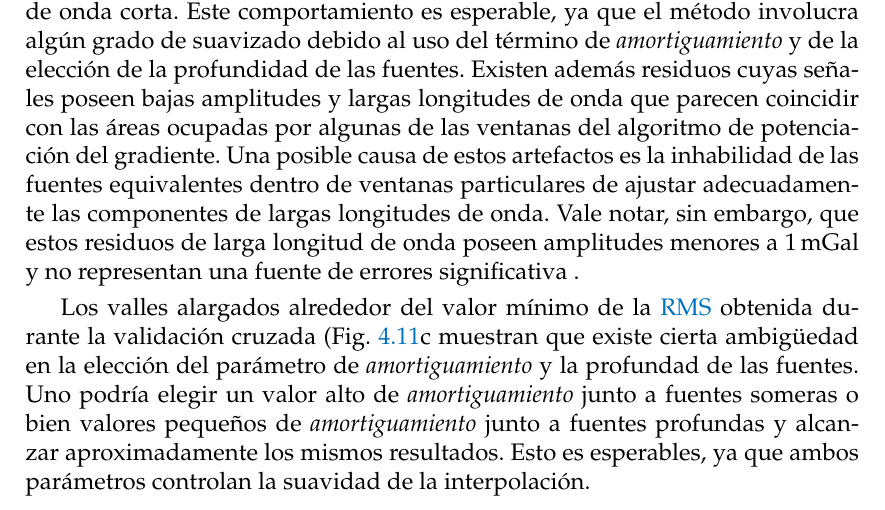
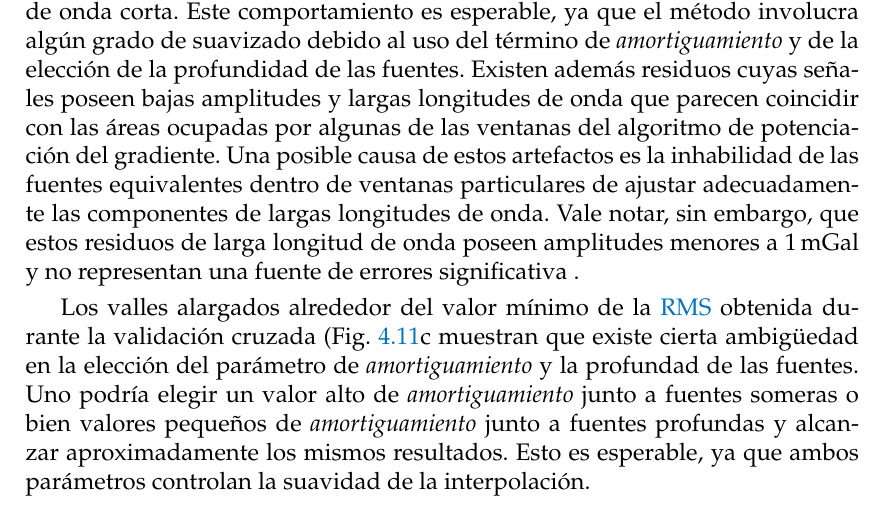
Before and after one commit to santisoler/phd-thesis, a LaTeX thesis (thesis/thesis.tex, which reads thesis/chapters/eql-gradient-boosted.tex): part of page 94 of 118, cut so that both start at the same text. Compiled offline with pdfLaTeX.

Commit message:
Fix typo

```diff
--- a/thesis/chapters/eql-gradient-boosted.tex
+++ b/thesis/chapters/eql-gradient-boosted.tex
@@ -1533,7 +1533,7 @@ profundad de las fuentes.
 Uno podría elegir un valor alto de \emph{amortiguamiento} junto a fuentes
 someras o bien valores pequeños de \emph{amortiguamiento} junto a fuentes
 profundas y alcanzar aproximadamente los mismos resultados.
-Esto es esperables, ya que ambos parámetros controlan la suavidad de la
+Esto es esperable, ya que ambos parámetros controlan la suavidad de la
 interpolación.
 
 %%%%%%%%%%%%%%%%%%%%%%%%%%%%%%%%%%%%%%%%%%%%%%%%%%%%%%%%%%%%%%%%%%%%%%%%%%%%%%%
```
